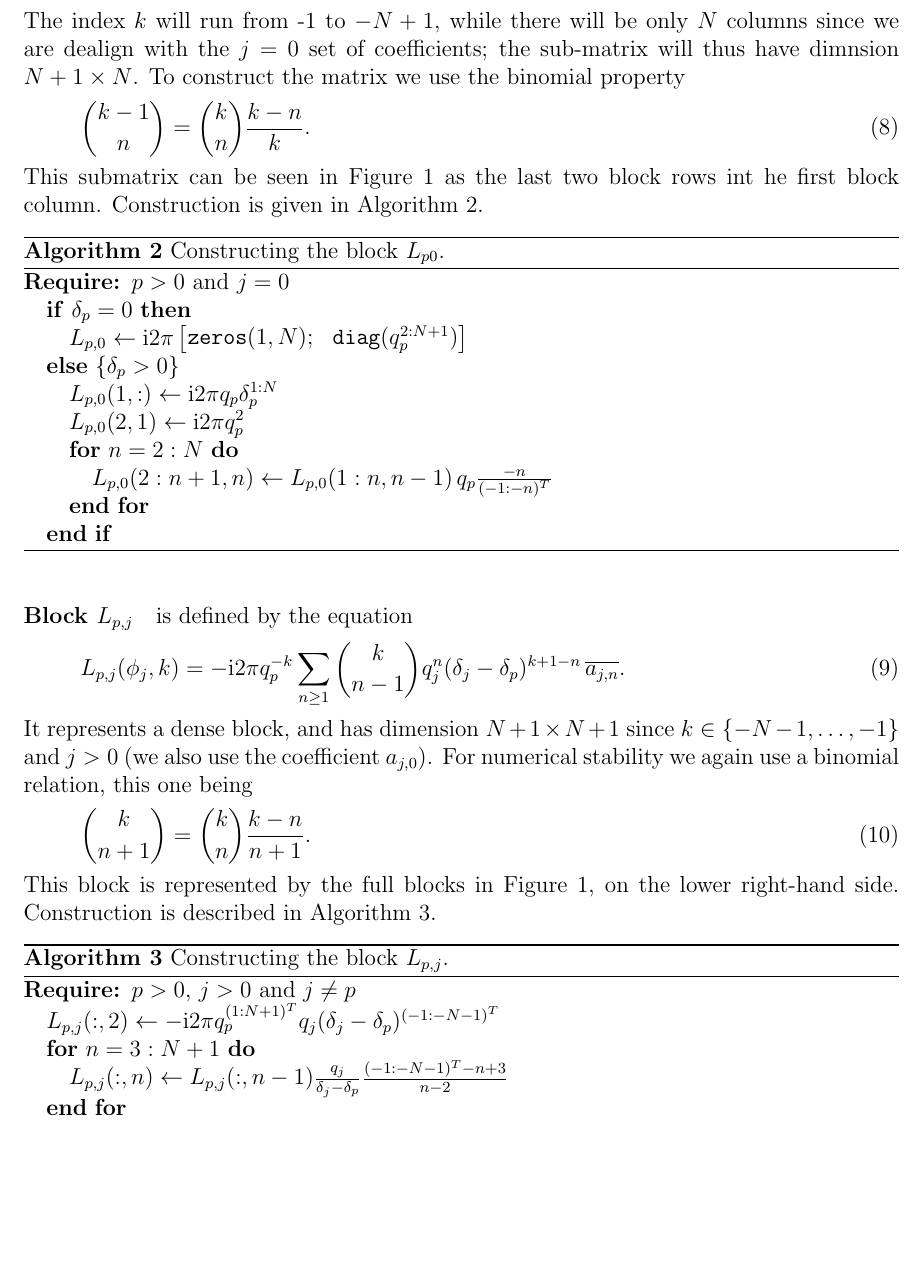
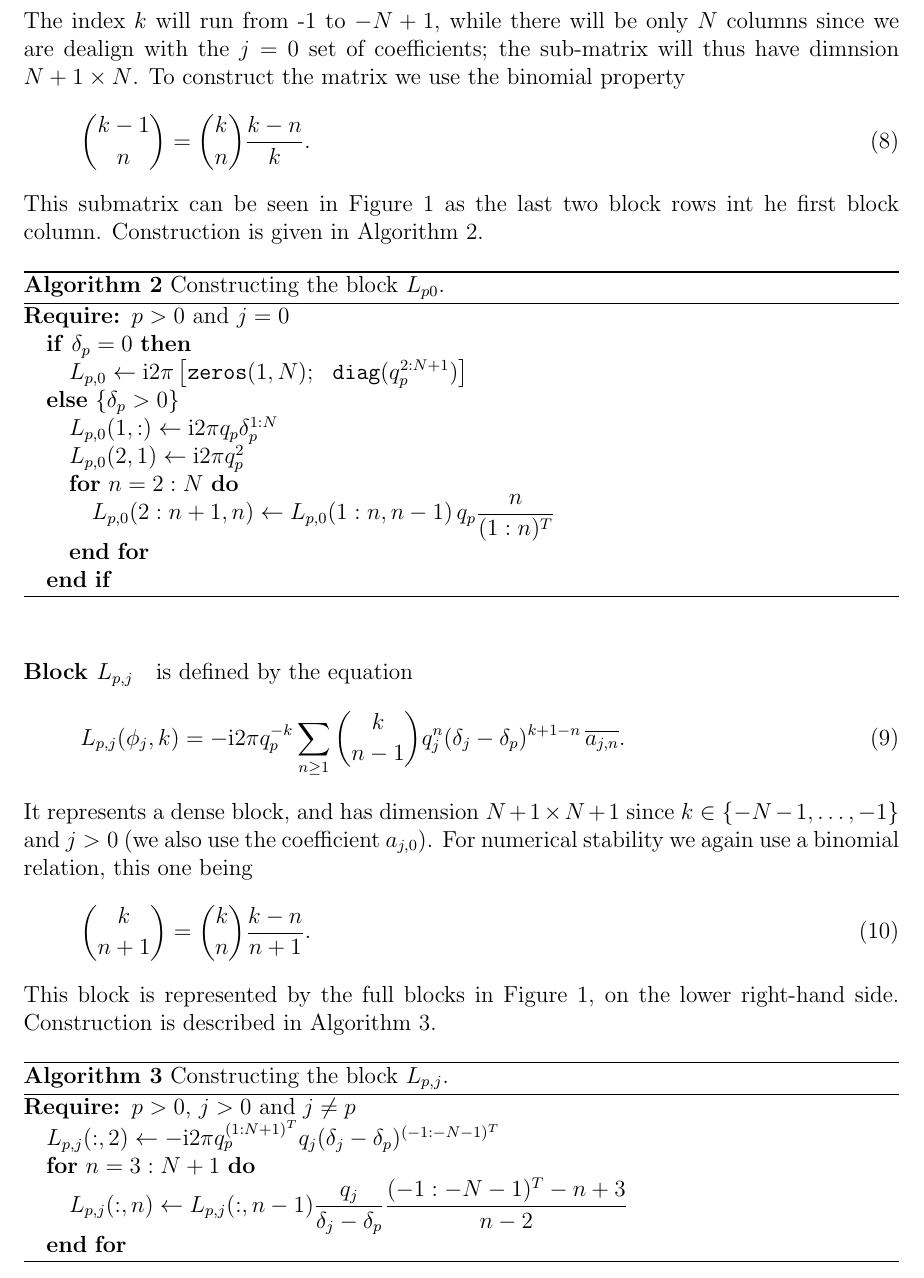
Before and after one commit to ehkropf/ModifiedSchwarz, a LaTeX document (doc/manual.tex): part of page 3 of 3 before the commit and part of page 3 of 4 after it, cut so that both start at the same text, the shorter picture padded with empty space. Compiled offline with pdfLaTeX.

Commit message:
Fix display fractions.

```diff
--- a/doc/manual.tex
+++ b/doc/manual.tex
@@ -105,7 +105,7 @@ This submatrix can be seen in Figure~\ref{fig:L_matrix} as the last two block ro
       \STATE $L_{p,0}(1,:) \leftarrow \i2\pi q_p \delta_p^{1:N}$
       \STATE $L_{p,0}(2,1) \leftarrow \i2\pi q_p^2$
       \FOR{$n = 2:N$}
-        \STATE $L_{p,0}(2:n+1,n) \leftarrow L_{p,0}(1:n,n-1) \,q_p \frac{-n}{(-1:-n)^T}$
+        \STATE $L_{p,0}(2:n+1,n) \leftarrow L_{p,0}(1:n,n-1) \,q_p \dfrac{n}{(1:n)^T}$
       \ENDFOR
     \ENDIF
   \end{algorithmic}
@@ -129,7 +129,7 @@ This block is represented by the full blocks in Figure~\ref{fig:L_matrix}, on th
     \REQUIRE $p > 0$, $j>0$ and $j\ne p$
     \STATE $L_{p,j}(:,2) \leftarrow -\i2\pi q_p^{(1:N+1)^T} q_j(\delta_j - \delta_p)^{(-1:-N-1)^T}$
     \FOR{$n = 3:N+1$}
-    \STATE $L_{p,j}(:,n) \leftarrow L_{p,j}(:,n-1) \frac{q_j}{\delta_j - \delta_p} \frac{(-1:-N-1)^T - n+3}{n-2}$
+    \STATE $L_{p,j}(:,n) \leftarrow L_{p,j}(:,n-1) \dfrac{q_j}{\delta_j - \delta_p} \dfrac{(-1:-N-1)^T - n+3}{n-2}$
     \ENDFOR
   \end{algorithmic}
 \end{algorithm}
```
